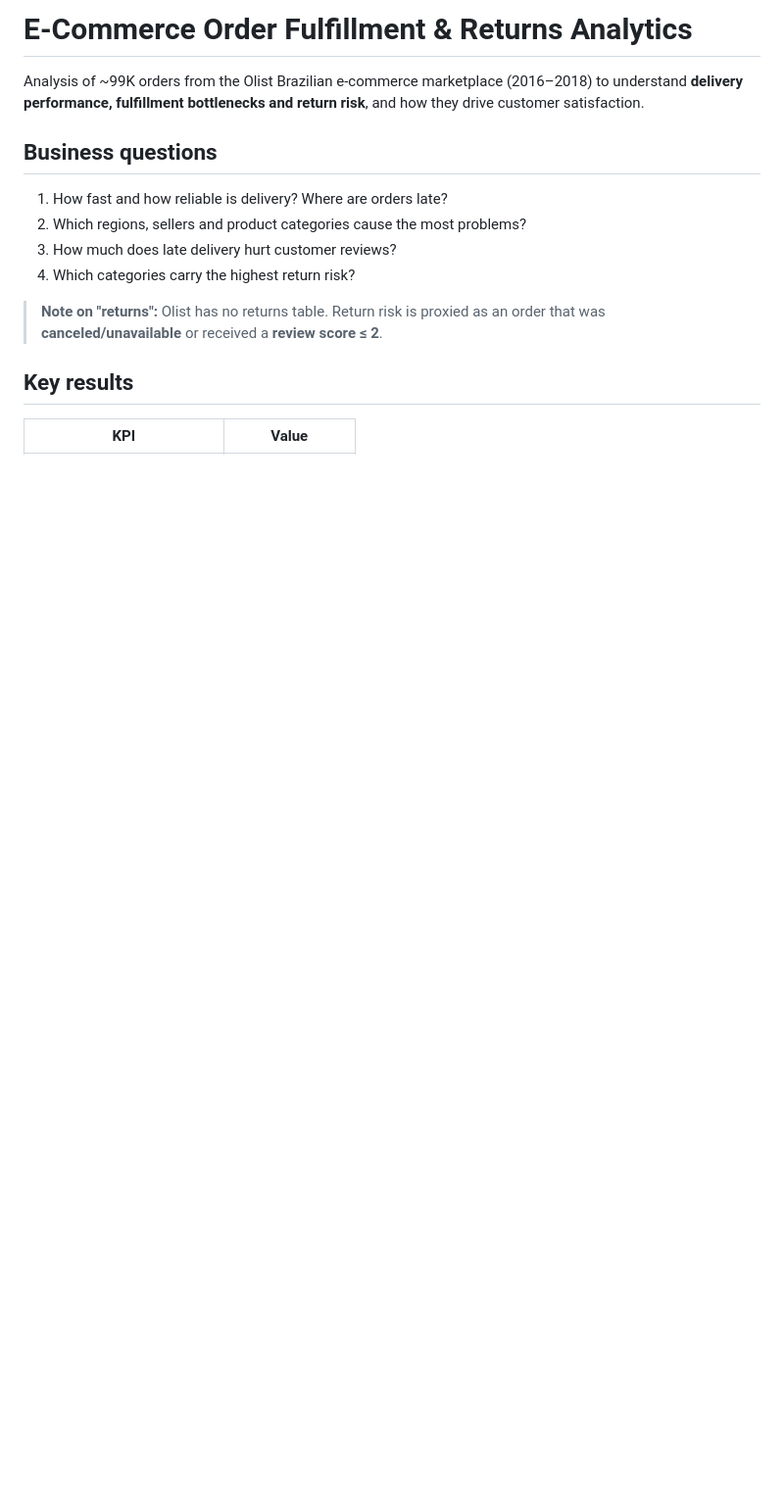
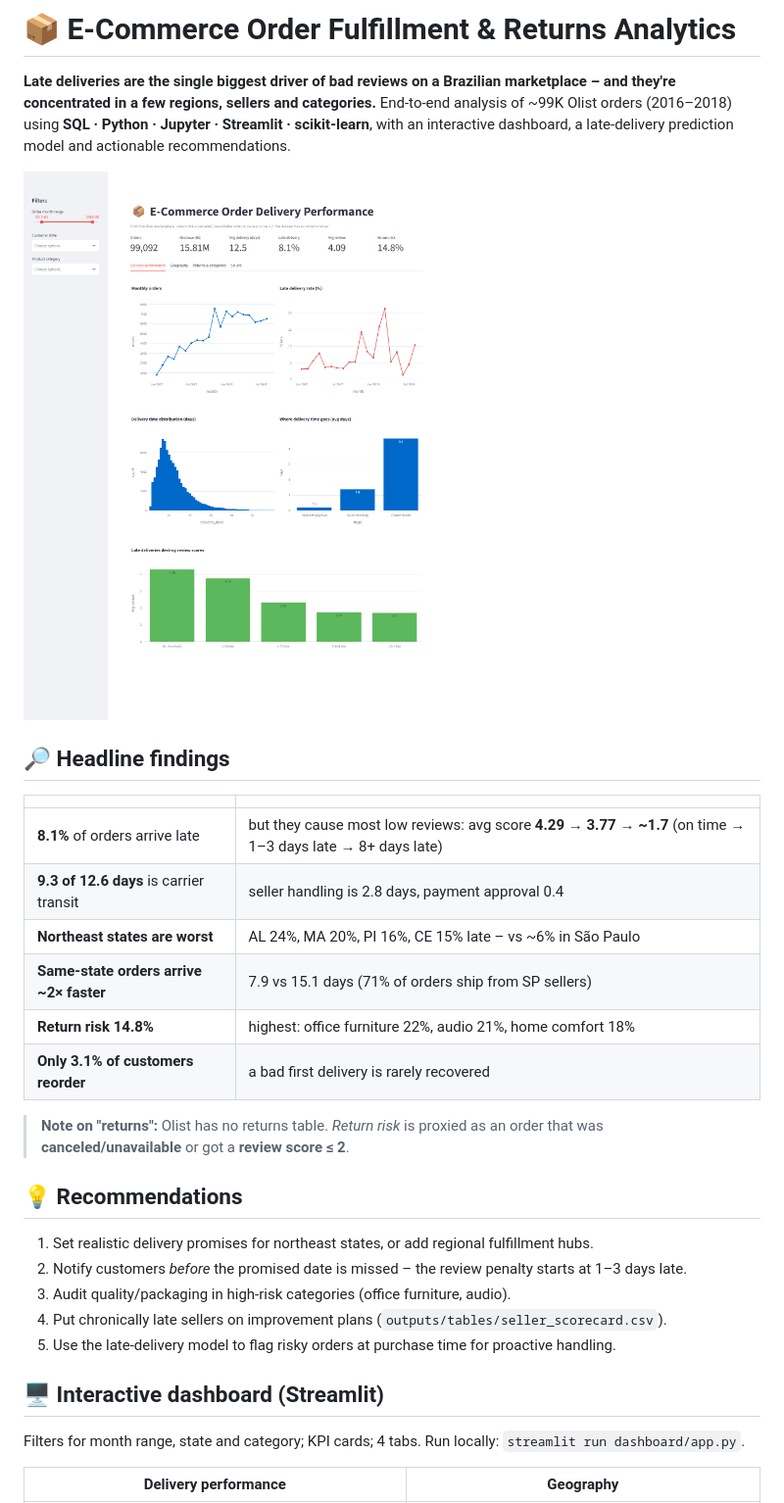
Before and after one commit to syedkhush31/E-Commerce-Order-Delivery-Performance-Dashboard, a Markdown page: README.md, the part around one of its changes. Shown at 98% size. Rendered like a GitHub page; pictures changed too: documentation/screenshots/01_delivery_performance.png (added); blank space fills up the shorter version.

```diff
--- a/README.md
+++ b/README.md
@@ -1,17 +1,32 @@
-# E-Commerce Order Fulfillment & Returns Analytics
+# 📦 E-Commerce Order Fulfillment & Returns Analytics
 
-Analysis of ~99K orders from the Olist Brazilian e-commerce marketplace (2016–2018) to understand
-**delivery performance, fulfillment bottlenecks and return risk**, and how they drive customer satisfaction.
+**Late deliveries are the single biggest driver of bad reviews on a Brazilian marketplace – and they're concentrated in a few regions, sellers and categories.**
+End-to-end analysis of ~99K Olist orders (2016–2018) using **SQL · Python · Jupyter · Streamlit · scikit-learn**, with an interactive dashboard,
+a late-delivery prediction model and actionable recommendations.
 
-## Business questions
-1. How fast and how reliable is delivery? Where are orders late?
-2. Which regions, sellers and product categories cause the most problems?
-3. How much does late delivery hurt customer reviews?
-4. Which categories carry the highest return risk?
+![Dashboard – delivery performance](documentation/screenshots/01_delivery_performance.png)
 
-> **Note on "returns":** Olist has no returns table. Return risk is proxied as an order that was
-> **canceled/unavailable** or received a **review score ≤ 2**.
+## 🔎 Headline findings
+| | |
+|---|---|
+| **8.1%** of orders arrive late | but they cause most low reviews: avg score **4.29 → 3.77 → ~1.7** (on time → 1–3 days late → 8+ days late) |
+| **9.3 of 12.6 days** is carrier transit | seller handling is 2.8 days, payment approval 0.4 |
+| **Northeast states are worst** | AL 24%, MA 20%, PI 16%, CE 15% late – vs ~6% in São Paulo |
+| **Same-state orders arrive ~2× faster** | 7.9 vs 15.1 days (71% of orders ship from SP sellers) |
+| **Return risk 14.8%** | highest: office furniture 22%, audio 21%, home comfort 18% |
+| **Only 3.1% of customers reorder** | a bad first delivery is rarely recovered |
 
-## Key results
-| KPI | Value |
+> **Note on "returns":** Olist has no returns table. *Return risk* is proxied as an order that was **canceled/unavailable** or got a **review score ≤ 2**.
+
+## 💡 Recommendations
+1. Set realistic delivery promises for northeast states, or add regional fulfillment hubs.
+2. Notify customers *before* the promised date is missed – the review penalty starts at 1–3 days late.
+3. Audit quality/packaging in high-risk categories (office furniture, audio).
+4. Put chronically late sellers on improvement plans (`outputs/tables/seller_scorecard.csv`).
+5. Use the late-delivery model to flag risky orders at purchase time for proactive handling.
+
+## 🖥️ Interactive dashboard (Streamlit)
+Filters for month range, state and category; KPI cards; 4 tabs. Run locally: `streamlit run dashboard/app.py`.
+
+| Delivery performance | Geography |
 |---|---|
```
Also changed, not shown: other parts of README.md (+61 -51 lines), documentation/DATA_DICTIONARY.md (added, +36 -0 lines), documentation/METHODOLOGY.md (added, +45 -0 lines), documentation/screenshots/02_geography.png (added), documentation/screenshots/03_returns_categories.png (added), documentation/screenshots/04_sellers.png (added), outputs/figures/09_model_roc_pr.png (added), outputs/figures/10_feature_importance.png (added), 9 other files.
